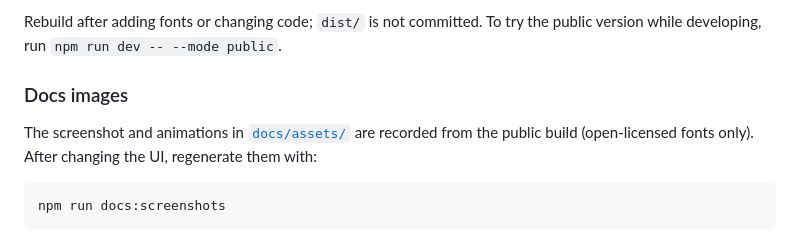
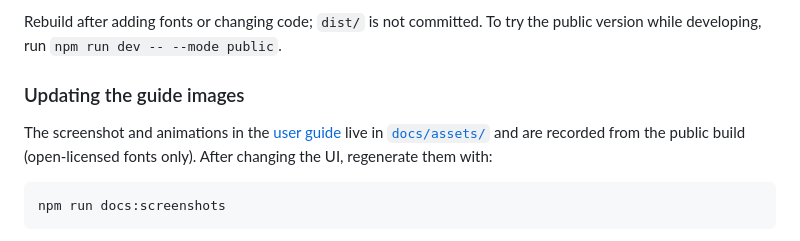
Before and after one commit to footgunz/glyphcraft, a Markdown page: README.md, the part around the change. GitHub-like rendering.

Commit message:
README: say the image notes are for the guide's images

````diff
--- a/README.md
+++ b/README.md
@@ -60,9 +60,9 @@ Writes `dist/glyphcraft-public.html` with only the open-licensed fonts, safe to
 
 Rebuild after adding fonts or changing code; `dist/` is not committed. To try the public version while developing, run `npm run dev -- --mode public`.
 
-### Docs images
+### Updating the guide images
 
-The screenshot and animations in [`docs/assets/`](docs/assets/) are recorded from the public build (open-licensed fonts only). After changing the UI, regenerate them with:
+The screenshot and animations in the [user guide](docs/guide.md) live in [`docs/assets/`](docs/assets/) and are recorded from the public build (open-licensed fonts only). After changing the UI, regenerate them with:
 
 ```bash
 npm run docs:screenshots
````
